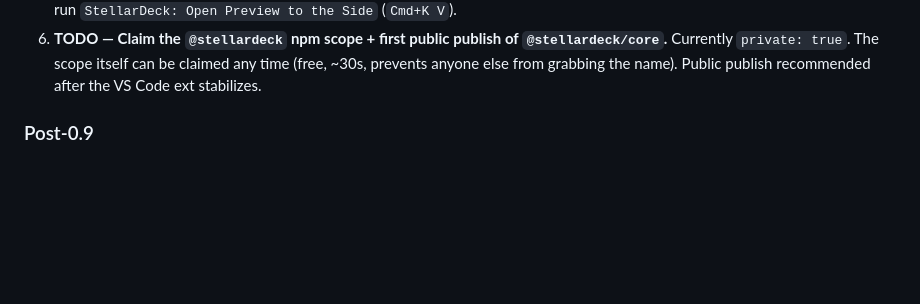
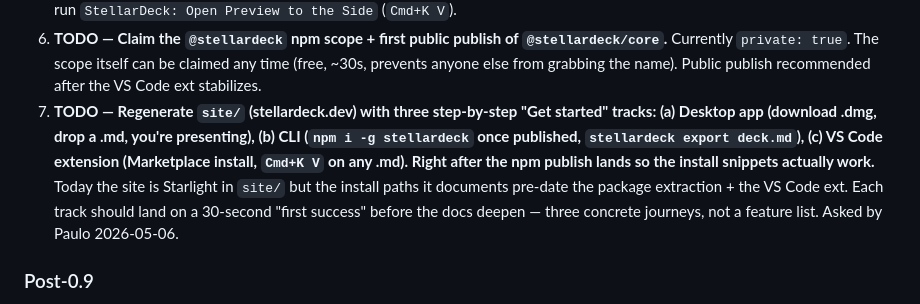
Before and after one commit to peas/stellardeck, a Markdown page: CLAUDE.md, the part around the change. Rendered like a GitHub page; blank space fills up the shorter version.

Commit message:
Roadmap: regenerate site with 3 get-started tracks (app/CLI/ext) post-npm
Sequenced after the @stellardeck/core publish so the install snippets
in the CLI track actually resolve. Three concrete journeys to first
success in under 30 seconds: desktop app, CLI, VS Code extension.

Co-Authored-By: Claude Opus 4.7 (1M context) <noreply@anthropic.com>

```diff
--- a/CLAUDE.md
+++ b/CLAUDE.md
@@ -170,6 +170,7 @@ After 1-3 (all green now):
 4. **DONE 2026-05-06.** core-extraction merged straight to main (skipped the electron-migration intermediate — Paulo confirmed). 511 tests green at merge time.
 5. **DONE 2026-05-06 (commit `529a925`).** VS Code extension MVP scaffolded at `packages/vscode-ext/`. Live preview side-by-side, diagnostics → Problems panel. Loads `@stellardeck/core/dist/browser-globals.global.js` + `slides2.js` + `css/themes.css` in a sandboxed webview. To test: `code packages/vscode-ext` then F5 → in the dev host, open any `.md`, run `StellarDeck: Open Preview to the Side` (`Cmd+K V`).
 6. **TODO — Claim the `@stellardeck` npm scope + first public publish of `@stellardeck/core`.** Currently `private: true`. The scope itself can be claimed any time (free, ~30s, prevents anyone else from grabbing the name). Public publish recommended after the VS Code ext stabilizes.
+7. **TODO — Regenerate `site/` (stellardeck.dev) with three step-by-step "Get started" tracks: (a) Desktop app (download .dmg, drop a .md, you're presenting), (b) CLI (`npm i -g stellardeck` once published, `stellardeck export deck.md`), (c) VS Code extension (Marketplace install, `Cmd+K V` on any .md). Right after the npm publish lands so the install snippets actually work.** Today the site is Starlight in `site/` but the install paths it documents pre-date the package extraction + the VS Code ext. Each track should land on a 30-second "first success" before the docs deepen — three concrete journeys, not a feature list. Asked by Paulo 2026-05-06.
 
 ### Post-0.9
 - **VSCode + Obsidian extensions** (live preview, IntelliSense, diagnostics). Shared problem: how to tell a StellarDeck `.md` from any other markdown file. Can't activate on every `.md`. Options: (a) file extension convention `.deck.md`; (b) detect `.stellar.json` sidecar in same directory; (c) detect StellarDeck-specific frontmatter (`theme:`, `autoflow:`, `slidenumbers:`); (d) explicit activation via command palette / file-type override. Likely **(a) + (c)**: activate when file is `*.deck.md` OR contains Deckset/StellarDeck frontmatter. Both extensions share the same detection logic.
```
